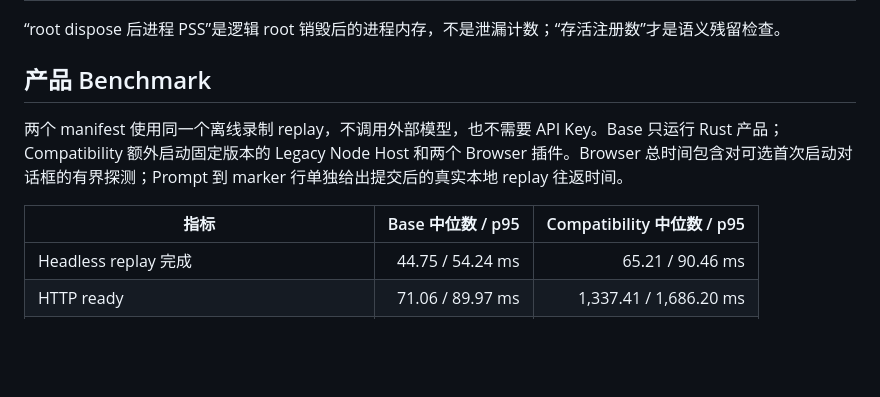
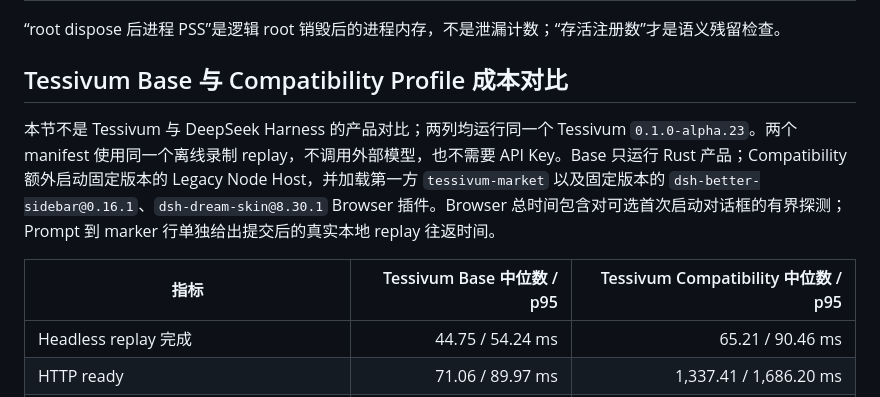
Before and after one commit to wavetao2010/tessivum, a Markdown page: docs/PHASE9_BENCHMARK_REPORT.zh-CN.md, the part around the change. Drawn GitHub-style; blank space fills up the shorter version.

Commit message:
docs: clarify product benchmark comparison

```diff
--- a/docs/PHASE9_BENCHMARK_REPORT.zh-CN.md
+++ b/docs/PHASE9_BENCHMARK_REPORT.zh-CN.md
@@ -54,11 +54,11 @@
 
 “root dispose 后进程 PSS”是逻辑 root 销毁后的进程内存，不是泄漏计数；“存活注册数”才是语义残留检查。
 
-## 产品 Benchmark
+## Tessivum Base 与 Compatibility Profile 成本对比
 
-两个 manifest 使用同一个离线录制 replay，不调用外部模型，也不需要 API Key。Base 只运行 Rust 产品；Compatibility 额外启动固定版本的 Legacy Node Host 和两个 Browser 插件。Browser 总时间包含对可选首次启动对话框的有界探测；Prompt 到 marker 行单独给出提交后的真实本地 replay 往返时间。
+本节不是 Tessivum 与 DeepSeek Harness 的产品对比；两列均运行同一个 Tessivum `0.1.0-alpha.23`。两个 manifest 使用同一个离线录制 replay，不调用外部模型，也不需要 API Key。Base 只运行 Rust 产品；Compatibility 额外启动固定版本的 Legacy Node Host，并加载第一方 `tessivum-market` 以及固定版本的 `dsh-better-sidebar@0.16.1`、`dsh-dream-skin@8.30.1` Browser 插件。Browser 总时间包含对可选首次启动对话框的有界探测；Prompt 到 marker 行单独给出提交后的真实本地 replay 往返时间。
 
-| 指标 | Base 中位数 / p95 | Compatibility 中位数 / p95 |
+| 指标 | Tessivum Base 中位数 / p95 | Tessivum Compatibility 中位数 / p95 |
 |---|---:|---:|
 | Headless replay 完成 | 44.75 / 54.24 ms | 65.21 / 90.46 ms |
 | HTTP ready | 71.06 / 89.97 ms | 1,337.41 / 1,686.20 ms |
```
Also changed, not shown: docs/PHASE9_BENCHMARK_REPORT.md (+3 -3 lines).
